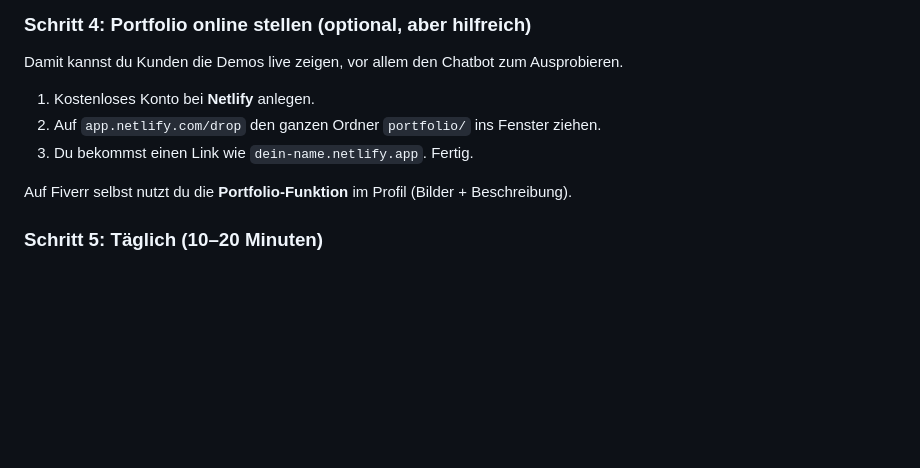
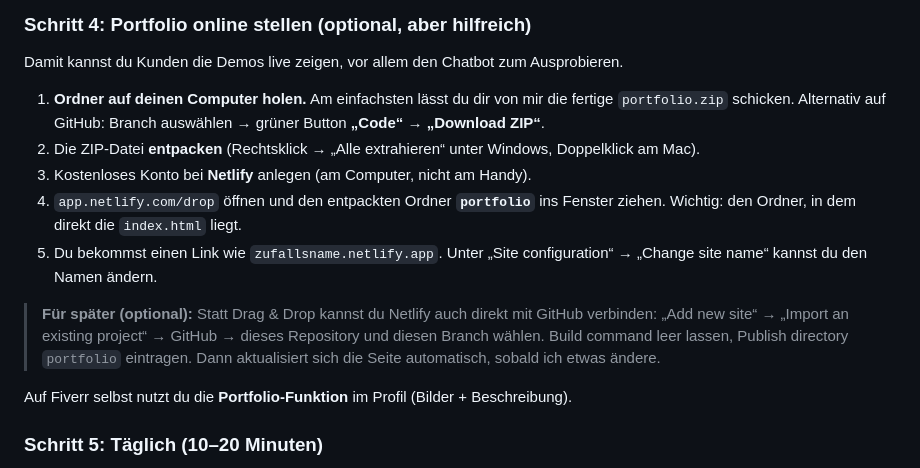
Before and after one commit to Metrttas/business, a Markdown page: README.md, the part around the change. Drawn GitHub-style; blank space fills up the shorter version.

Commit message:
Clarify how to get the portfolio folder onto Netlify
Co-Authored-By: Claude Opus 5.5 <noreply@anthropic.com>
Claude-Session: https://claude.ai/code/session_01NbzjKfC2BJYvnWa7ipGxW8

```diff
--- a/README.md
+++ b/README.md
@@ -90,9 +90,20 @@ Zahl Gigs haben, 5 passen aber.
 
 ### Schritt 4: Portfolio online stellen (optional, aber hilfreich)
 Damit kannst du Kunden die Demos live zeigen, vor allem den Chatbot zum Ausprobieren.
-1. Kostenloses Konto bei **Netlify** anlegen.
-2. Auf `app.netlify.com/drop` den ganzen Ordner `portfolio/` ins Fenster ziehen.
-3. Du bekommst einen Link wie `dein-name.netlify.app`. Fertig.
+1. **Ordner auf deinen Computer holen.** Am einfachsten lässt du dir von mir die fertige
+   `portfolio.zip` schicken. Alternativ auf GitHub: Branch auswählen → grüner Button **„Code“** →
+   **„Download ZIP“**.
+2. Die ZIP-Datei **entpacken** (Rechtsklick → „Alle extrahieren“ unter Windows, Doppelklick am Mac).
+3. Kostenloses Konto bei **Netlify** anlegen (am Computer, nicht am Handy).
+4. `app.netlify.com/drop` öffnen und den entpackten Ordner **`portfolio`** ins Fenster ziehen.
+   Wichtig: den Ordner, in dem direkt die `index.html` liegt.
+5. Du bekommst einen Link wie `zufallsname.netlify.app`. Unter „Site configuration“ →
+   „Change site name“ kannst du den Namen ändern.
+
+> **Für später (optional):** Statt Drag & Drop kannst du Netlify auch direkt mit GitHub verbinden:
+> „Add new site“ → „Import an existing project“ → GitHub → dieses Repository und diesen Branch wählen.
+> Build command leer lassen, Publish directory `portfolio` eintragen. Dann aktualisiert sich die Seite
+> automatisch, sobald ich etwas ändere.
 
 Auf Fiverr selbst nutzt du die **Portfolio-Funktion** im Profil (Bilder + Beschreibung).
 
```
